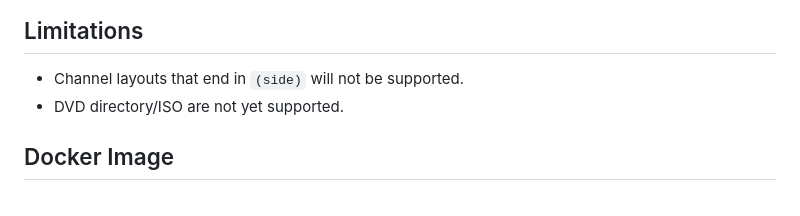
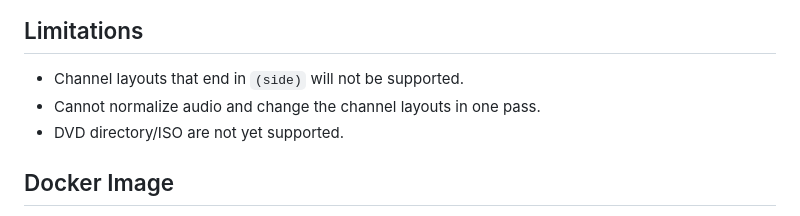
Before and after one commit to superflyxxi/video-converter, a Markdown page: README.md, the part around the change. Rendered like a GitHub page.

Commit message:
fix(doc): Cannot normalize audio and change the channel layout tracks

```diff
--- a/README.md
+++ b/README.md
@@ -17,6 +17,7 @@ Tools to convert video
 ## Limitations
 
 - Channel layouts that end in `(side)` will not be supported.
+- Cannot normalize audio and change the channel layouts in one pass.
 - DVD directory/ISO are not yet supported.
 
 ## Docker Image
```
